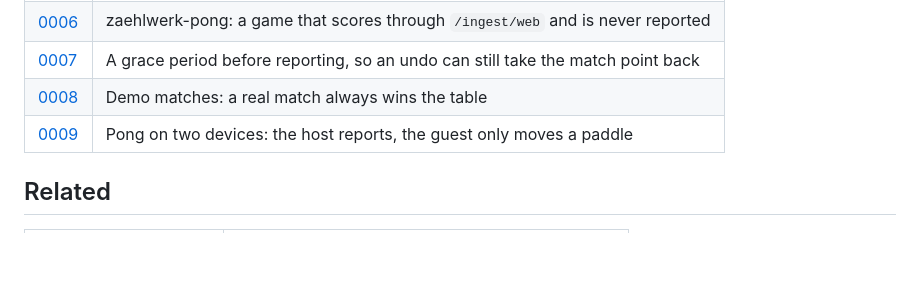
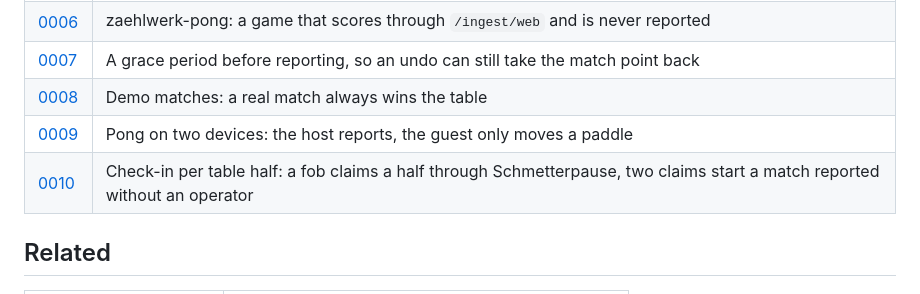
Before and after one commit to stuttgart-things/zaehlwerk, a Markdown page: README.md, the part around the change. Rendered like a GitHub page; blank space fills up the shorter version.

```diff
--- a/README.md
+++ b/README.md
@@ -1297,6 +1297,7 @@ base whose removal can prune somebody else's panel.
 | [0007](docs/adr/0007-a-grace-period-before-reporting.md) | A grace period before reporting, so an undo can still take the match point back |
 | [0008](docs/adr/0008-demo-matches.md) | Demo matches: a real match always wins the table |
 | [0009](docs/adr/0009-pong-on-two-devices.md) | Pong on two devices: the host reports, the guest only moves a paddle |
+| [0010](docs/adr/0010-check-in-per-table-half.md) | Check-in per table half: a fob claims a half through Schmetterpause, two claims start a match reported without an operator |
 
 ## Related
 
```
Also changed, not shown: CLAUDE.md (+1 -0 lines), docs/adr/0010-check-in-per-table-half.md (added, +120 -0 lines).
